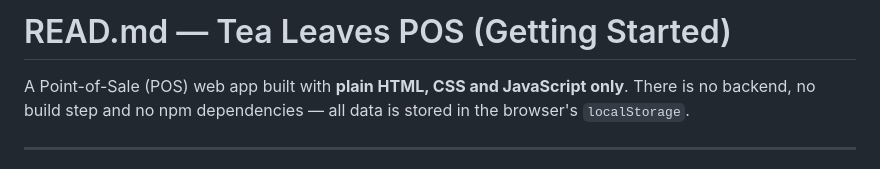
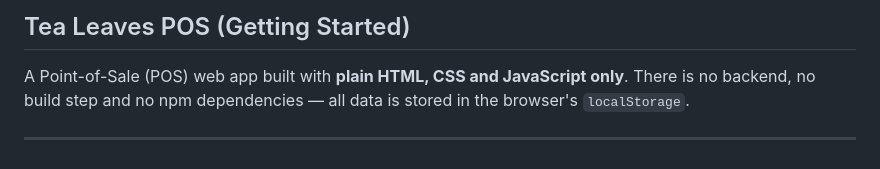
Before and after one commit to Minjoon009/tealeaves-pos, a Markdown page: README.md, the part around the change. Drawn GitHub-style.

```diff
--- a/README.md
+++ b/README.md
@@ -1,4 +1,4 @@
-# READ.md — Tea Leaves POS (Getting Started)
+## Tea Leaves POS (Getting Started)
 
 A Point-of-Sale (POS) web app built with **plain HTML, CSS and JavaScript only**.
 There is no backend, no build step and no npm dependencies — all data is stored in
```
